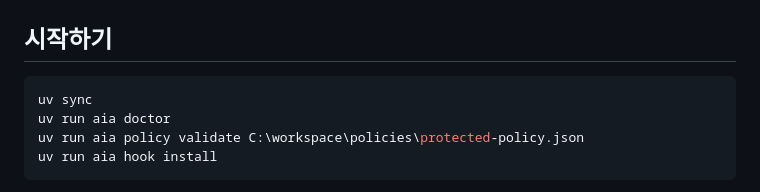
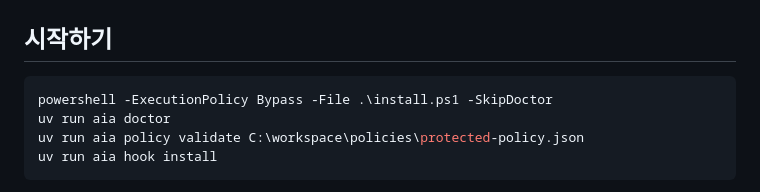
Before and after one commit to youngmin109/AIA, a Markdown page: docs/PRODUCT-SUPPORT.md, the part around the change. Drawn GitHub-style.

````diff
--- a/docs/PRODUCT-SUPPORT.md
+++ b/docs/PRODUCT-SUPPORT.md
@@ -17,7 +17,7 @@ Control Root: Workspace 밖의 사용자별 AIA control directory
 ## 시작하기
 
 ```powershell
-uv sync
+powershell -ExecutionPolicy Bypass -File .\install.ps1 -SkipDoctor
 uv run aia doctor
 uv run aia policy validate C:\workspace\policies\protected-policy.json
 uv run aia hook install
````
Also changed, not shown: docs/PRODUCT-STATUS.md (+3 -2 lines).
